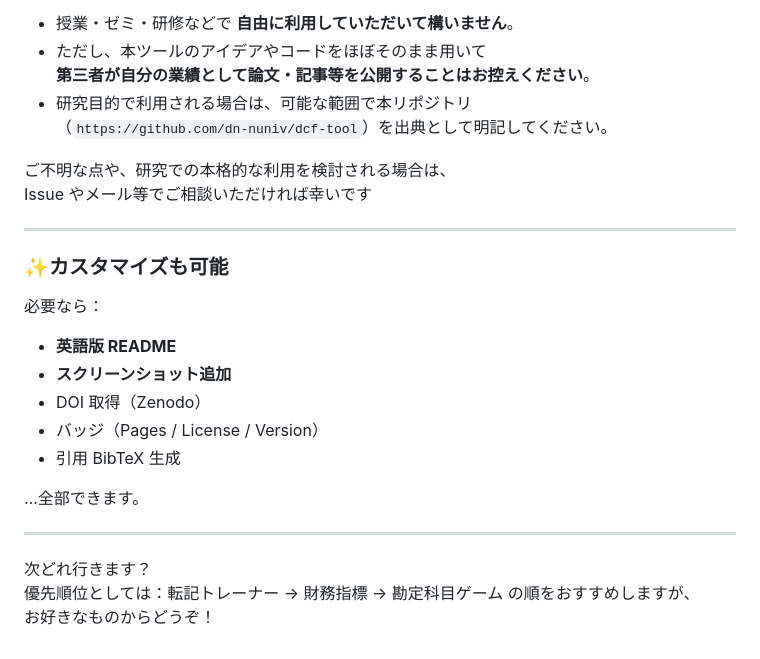
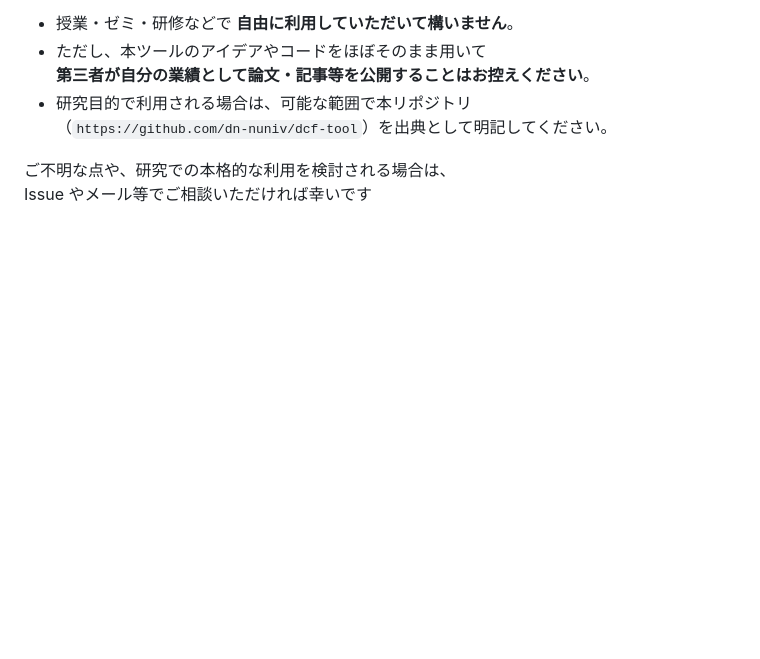
Before and after one commit to dn-nuniv/dcf-tool, a Markdown page: readme.md, the part around the change. Rendered like a GitHub page; blank space fills up the shorter version.

```diff
--- a/readme.md
+++ b/readme.md
@@ -111,23 +111,3 @@ open index.html
 
 ご不明な点や、研究での本格的な利用を検討される場合は、
 Issue やメール等でご相談いただければ幸いです
-
----
-
-### ✨カスタマイズも可能
-
-必要なら：
-
-- **英語版 README**
-- **スクリーンショット追加**
-- DOI 取得（Zenodo）
-- バッジ（Pages / License / Version）
-- 引用 BibTeX 生成
-
-…全部できます。
-
----
-
-次どれ行きます？
-優先順位としては：転記トレーナー → 財務指標 → 勘定科目ゲーム の順をおすすめしますが、
-お好きなものからどうぞ！
```
